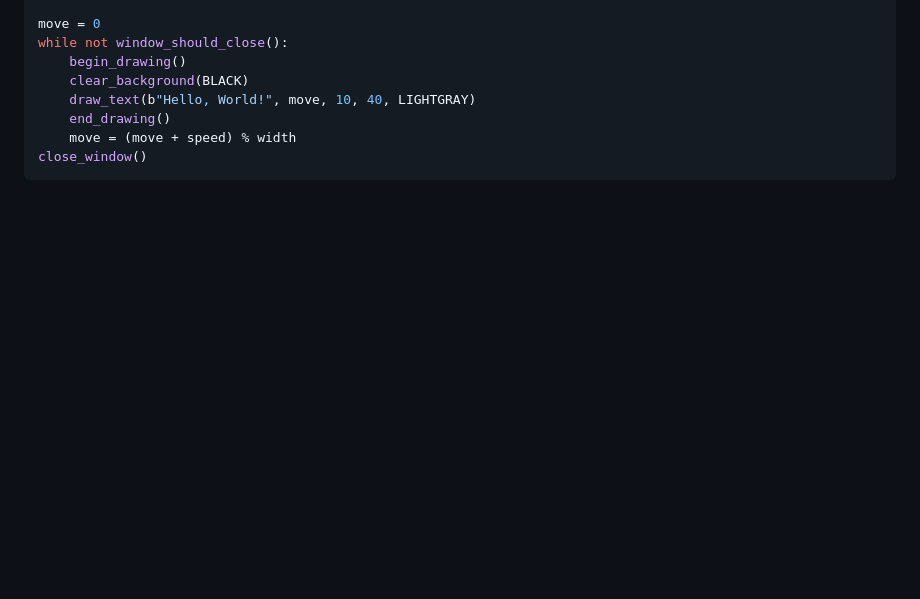
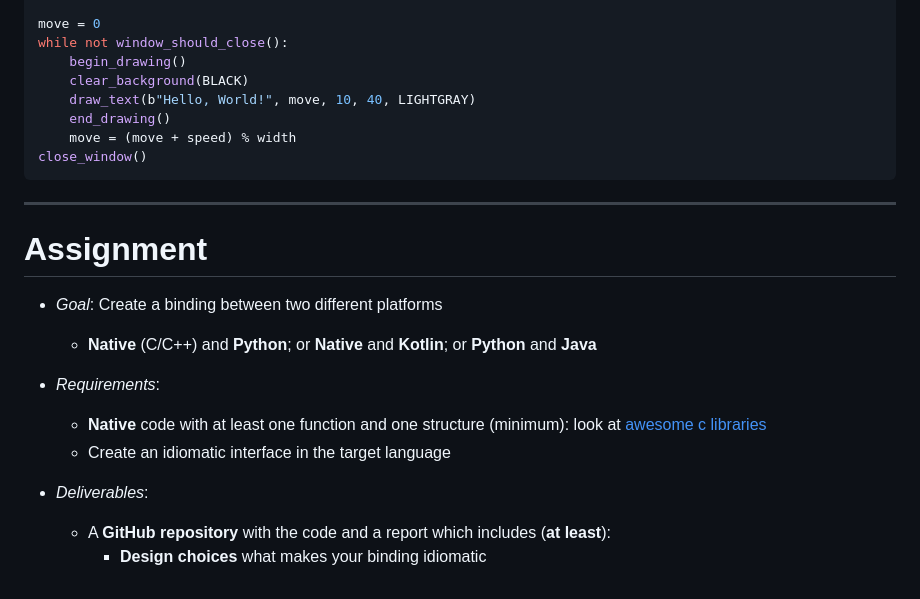
Before and after one commit to cric96/phd-course-python-binding, a Markdown page: README.md, the part around the change. Rendered like a GitHub page; blank space fills up the shorter version.

Commit message:
more on slides -- add an assignment reference

````diff
--- a/README.md
+++ b/README.md
@@ -539,3 +539,17 @@ while not window_should_close():
     move = (move + speed) % width
 close_window()
 ```
+---
+
+# Assignment
+
+- *Goal*: Create a binding between two different platforms
+    - **Native** (C/C++) and **Python**; or **Native** and **Kotlin**; or **Python** and **Java**
+
+- *Requirements*:
+    - **Native** code with at least one function and one structure (minimum): look at [awesome c libraries](https://github.com/oz123/awesome-c)
+    - Create an idiomatic interface in the target language
+
+- *Deliverables*:
+    - A **GitHub repository** with the code and a report which includes (**at least**):
+        - **Design choices** what makes your binding idiomatic
````
